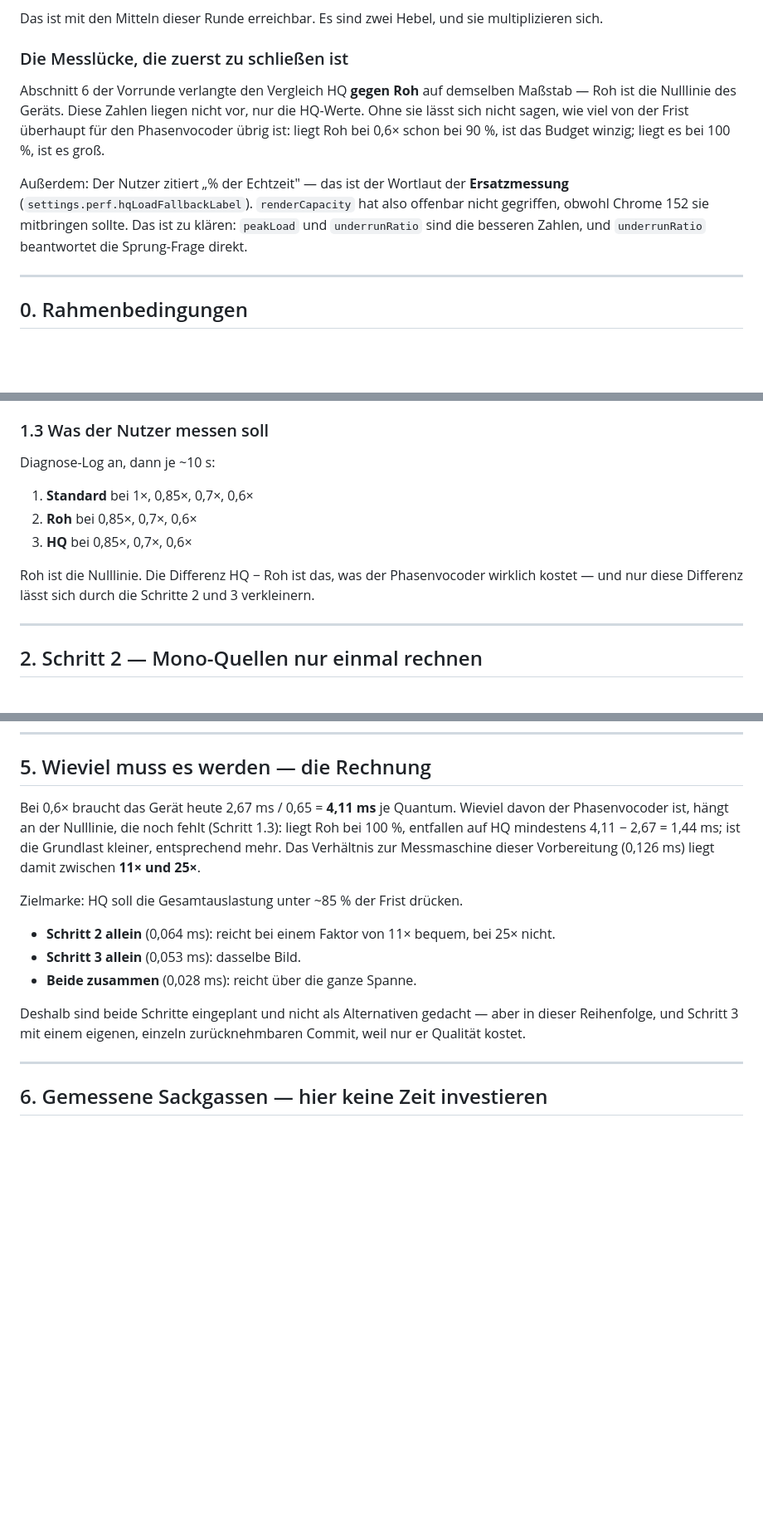
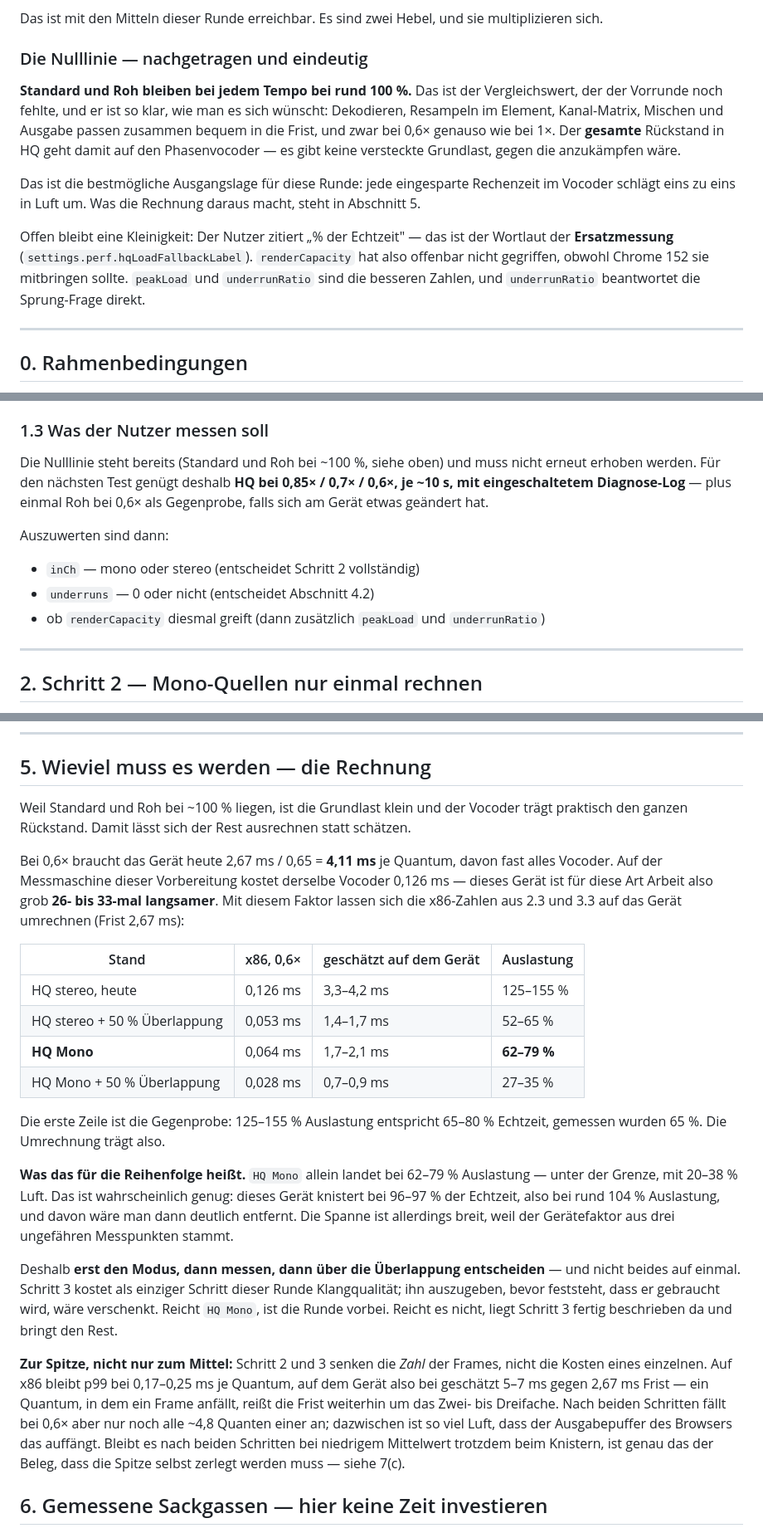
Before and after one commit to bokajsukriz/choirapp, a Markdown page: SLOWPLAY-HQ-FIX-PLAN-3.md, 3 parts joined by grey strips. Shown at 83% size. Drawn GitHub-style; blank space fills up the shorter version.

```diff
--- a/SLOWPLAY-HQ-FIX-PLAN-3.md
+++ b/SLOWPLAY-HQ-FIX-PLAN-3.md
@@ -51,19 +51,26 @@ muss dieser Anteil auf **etwa die Hälfte bis ein Drittel**.
 Das ist mit den Mitteln dieser Runde erreichbar. Es sind zwei Hebel, und
 sie multiplizieren sich.
 
-### Die Messlücke, die zuerst zu schließen ist
+### Die Nulllinie — nachgetragen und eindeutig
 
-Abschnitt 6 der Vorrunde verlangte den Vergleich HQ **gegen Roh** auf
-demselben Maßstab — Roh ist die Nulllinie des Geräts. Diese Zahlen liegen
-nicht vor, nur die HQ-Werte. Ohne sie lässt sich nicht sagen, wie viel von
-der Frist überhaupt für den Phasenvocoder übrig ist: liegt Roh bei 0,6×
-schon bei 90 %, ist das Budget winzig; liegt es bei 100 %, ist es groß.
+**Standard und Roh bleiben bei jedem Tempo bei rund 100 %.** Das ist der
+Vergleichswert, der der Vorrunde noch fehlte, und er ist so klar, wie man
+es sich wünscht: Dekodieren, Resampeln im Element, Kanal-Matrix, Mischen
+und Ausgabe passen zusammen bequem in die Frist, und zwar bei 0,6× genauso
+wie bei 1×. Der **gesamte** Rückstand in HQ geht damit auf den
+Phasenvocoder — es gibt keine versteckte Grundlast, gegen die
+anzukämpfen wäre.
 
-Außerdem: Der Nutzer zitiert „% der Echtzeit" — das ist der Wortlaut der
-**Ersatzmessung** (`settings.perf.hqLoadFallbackLabel`). `renderCapacity`
-hat also offenbar nicht gegriffen, obwohl Chrome 152 sie mitbringen
-sollte. Das ist zu klären: `peakLoad` und `underrunRatio` sind die
-besseren Zahlen, und `underrunRatio` beantwortet die Sprung-Frage direkt.
+Das ist die bestmögliche Ausgangslage für diese Runde: jede eingesparte
+Rechenzeit im Vocoder schlägt eins zu eins in Luft um. Was die Rechnung
+daraus macht, steht in Abschnitt 5.
+
+Offen bleibt eine Kleinigkeit: Der Nutzer zitiert „% der Echtzeit" — das
+ist der Wortlaut der **Ersatzmessung**
+(`settings.perf.hqLoadFallbackLabel`). `renderCapacity` hat also
+offenbar nicht gegriffen, obwohl Chrome 152 sie mitbringen sollte.
+`peakLoad` und `underrunRatio` sind die besseren Zahlen, und
+`underrunRatio` beantwortet die Sprung-Frage direkt.
 
 ---
 
@@ -117,15 +124,18 @@ ins Log — `underrunRatio` beantwortet Abschnitt 4 direkt.
 
 ### 1.3 Was der Nutzer messen soll
 
-Diagnose-Log an, dann je ~10 s:
+Die Nulllinie steht bereits (Standard und Roh bei ~100 %, siehe oben) und
+muss nicht erneut erhoben werden. Für den nächsten Test genügt deshalb
+**HQ bei 0,85× / 0,7× / 0,6×, je ~10 s, mit eingeschaltetem
+Diagnose-Log** — plus einmal Roh bei 0,6× als Gegenprobe, falls sich am
+Gerät etwas geändert hat.
 
-1. **Standard** bei 1×, 0,85×, 0,7×, 0,6×
-2. **Roh** bei 0,85×, 0,7×, 0,6×
-3. **HQ** bei 0,85×, 0,7×, 0,6×
+Auszuwerten sind dann:
 
-Roh ist die Nulllinie. Die Differenz HQ − Roh ist das, was der
-Phasenvocoder wirklich kostet — und nur diese Differenz lässt sich durch
-die Schritte 2 und 3 verkleinern.
+- `inCh` — mono oder stereo (entscheidet Schritt 2 vollständig)
+- `underruns` — 0 oder nicht (entscheidet Abschnitt 4.2)
+- ob `renderCapacity` diesmal greift (dann zusätzlich `peakLoad` und
+  `underrunRatio`)
 
 ---
 
@@ -351,25 +423,49 @@ wird (0,6× öfter als 0,85×), ist es dieser Fall. `underrunRatio` aus
 
 ## 5. Wieviel muss es werden — die Rechnung
 
-Bei 0,6× braucht das Gerät heute 2,67 ms / 0,65 = **4,11 ms** je Quantum.
-Wieviel davon der Phasenvocoder ist, hängt an der Nulllinie, die noch
-fehlt (Schritt 1.3): liegt Roh bei 100 %, entfallen auf HQ mindestens
-4,11 − 2,67 = 1,44 ms; ist die Grundlast kleiner, entsprechend mehr. Das
-Verhältnis zur Messmaschine dieser Vorbereitung (0,126 ms) liegt damit
-zwischen **11× und 25×**.
+Weil Standard und Roh bei ~100 % liegen, ist die Grundlast klein und der
+Vocoder trägt praktisch den ganzen Rückstand. Damit lässt sich der Rest
+ausrechnen statt schätzen.
 
-Zielmarke: HQ soll die Gesamtauslastung unter ~85 % der Frist drücken.
+Bei 0,6× braucht das Gerät heute 2,67 ms / 0,65 = **4,11 ms** je Quantum,
+davon fast alles Vocoder. Auf der Messmaschine dieser Vorbereitung kostet
+derselbe Vocoder 0,126 ms — dieses Gerät ist für diese Art Arbeit also
+grob **26- bis 33-mal langsamer**. Mit diesem Faktor lassen sich die
+x86-Zahlen aus 2.3 und 3.3 auf das Gerät umrechnen (Frist 2,67 ms):
 
-- **Schritt 2 allein** (0,064 ms): reicht bei einem Faktor von 11×
-  bequem, bei 25× nicht.
-- **Schritt 3 allein** (0,053 ms): dasselbe Bild.
-- **Beide zusammen** (0,028 ms): reicht über die ganze Spanne.
+| Stand | x86, 0,6× | geschätzt auf dem Gerät | Auslastung |
+|---|---|---|---|
+| HQ stereo, heute | 0,126 ms | 3,3–4,2 ms | 125–155 % |
+| HQ stereo + 50 % Überlappung | 0,053 ms | 1,4–1,7 ms | 52–65 % |
+| **HQ Mono** | 0,064 ms | 1,7–2,1 ms | **62–79 %** |
+| HQ Mono + 50 % Überlappung | 0,028 ms | 0,7–0,9 ms | 27–35 % |
 
-Deshalb sind beide Schritte eingeplant und nicht als Alternativen
-gedacht — aber in dieser Reihenfolge, und Schritt 3 mit einem eigenen,
-einzeln zurücknehmbaren Commit, weil nur er Qualität kostet.
+Die erste Zeile ist die Gegenprobe: 125–155 % Auslastung entspricht 65–80 %
+Echtzeit, gemessen wurden 65 %. Die Umrechnung trägt also.
 
----
+**Was das für die Reihenfolge heißt.** `HQ Mono` allein landet bei
+62–79 % Auslastung — unter der Grenze, mit 20–38 % Luft. Das ist
+wahrscheinlich genug: dieses Gerät knistert bei 96–97 % der Echtzeit, also
+bei rund 104 % Auslastung, und davon wäre man dann deutlich entfernt. Die
+Spanne ist allerdings breit, weil der Gerätefaktor aus drei ungefähren
+Messpunkten stammt.
+
+Deshalb **erst den Modus, dann messen, dann über die Überlappung
+entscheiden** — und nicht beides auf einmal. Schritt 3 kostet als
+einziger Schritt dieser Runde Klangqualität; ihn auszugeben, bevor
+feststeht, dass er gebraucht wird, wäre verschenkt. Reicht `HQ Mono`, ist
+die Runde vorbei. Reicht es nicht, liegt Schritt 3 fertig beschrieben da
+und bringt den Rest.
+
+**Zur Spitze, nicht nur zum Mittel:** Schritt 2 und 3 senken die *Zahl*
+der Frames, nicht die Kosten eines einzelnen. Auf x86 bleibt p99 bei
+0,17–0,25 ms je Quantum, auf dem Gerät also bei geschätzt 5–7 ms gegen
+2,67 ms Frist — ein Quantum, in dem ein Frame anfällt, reißt die Frist
+weiterhin um das Zwei- bis Dreifache. Nach beiden Schritten fällt bei 0,6×
+aber nur noch alle ~4,8 Quanten einer an; dazwischen ist so viel Luft,
+dass der Ausgabepuffer des Browsers das auffängt. Bleibt es nach beiden
+Schritten bei niedrigem Mittelwert trotzdem beim Knistern, ist genau das
+der Beleg, dass die Spitze selbst zerlegt werden muss — siehe 7(c).
 
 ## 6. Gemessene Sackgassen — hier keine Zeit investieren
 
```
Also changed, not shown: other parts of SLOWPLAY-HQ-FIX-PLAN-3.md (+108 -29 lines), SLOWPLAY-HQ-FIX-PLAN-2.md (+8 -4 lines).
